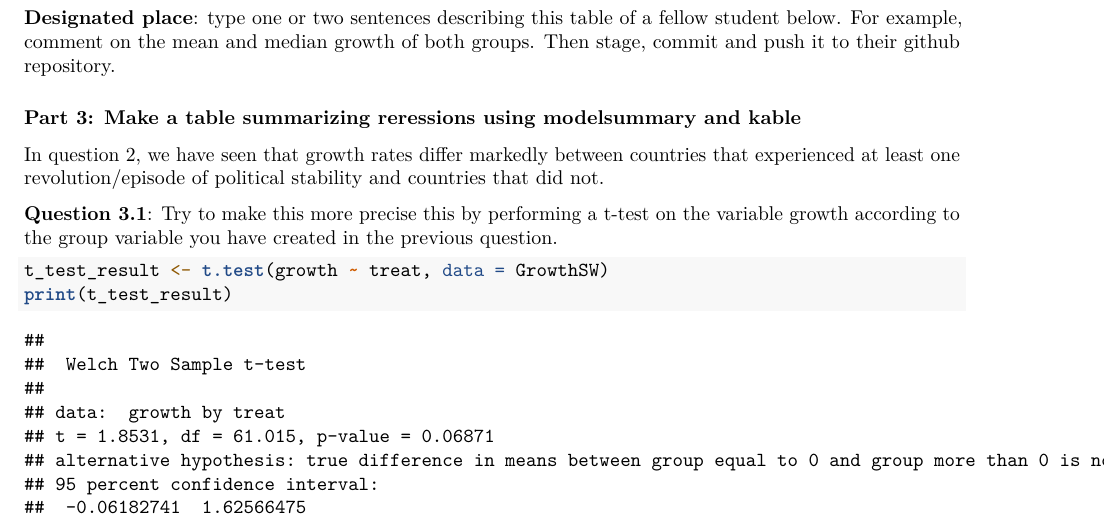
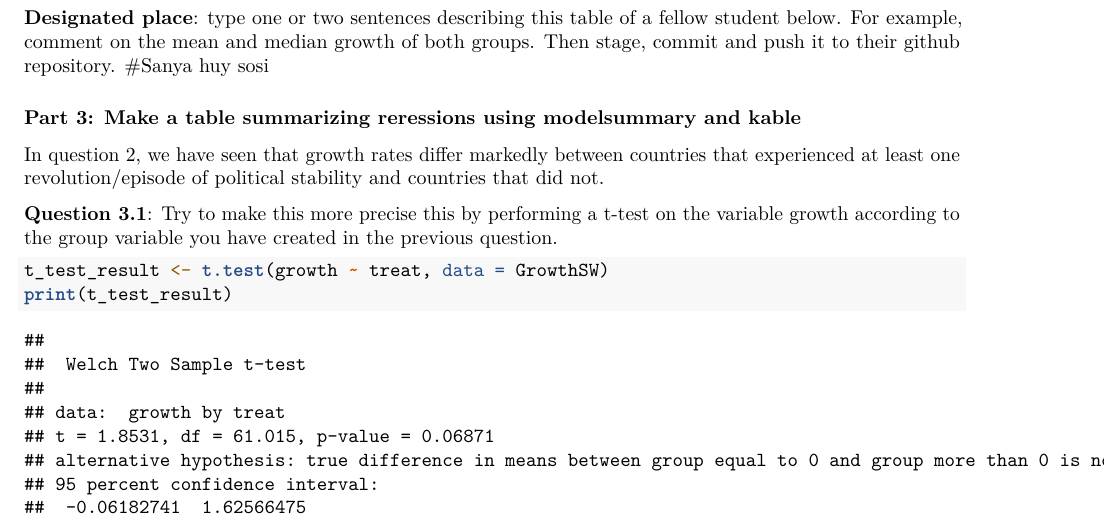
Before and after one commit to Floksy10/Assignment4, an R Markdown document (assignment_4.Rmd): part of page 2 of 3, cut so that both start at the same text. Rendered offline with R 4.5, knitr and Pandoc, then LaTeX, with nearby package versions; some code elsewhere in the file could not run offline.

Commit message:
Update assignment_4.Rmd

````diff
--- a/assignment_4.Rmd
+++ b/assignment_4.Rmd
@@ -62,7 +62,7 @@ datasummary(growth+rgdp60~treat*(Mean+Median+SD+Min+Max),data=GrowthSW)
 ```
 
 **Designated place**: type one or two sentences describing this table of a fellow student below. For example, comment on the mean and median growth of both groups. Then stage, commit and push it to their github repository.
-
+#Sanya huy sosi
 
 ### Part 3: Make a table summarizing reressions using modelsummary and kable
 
````
